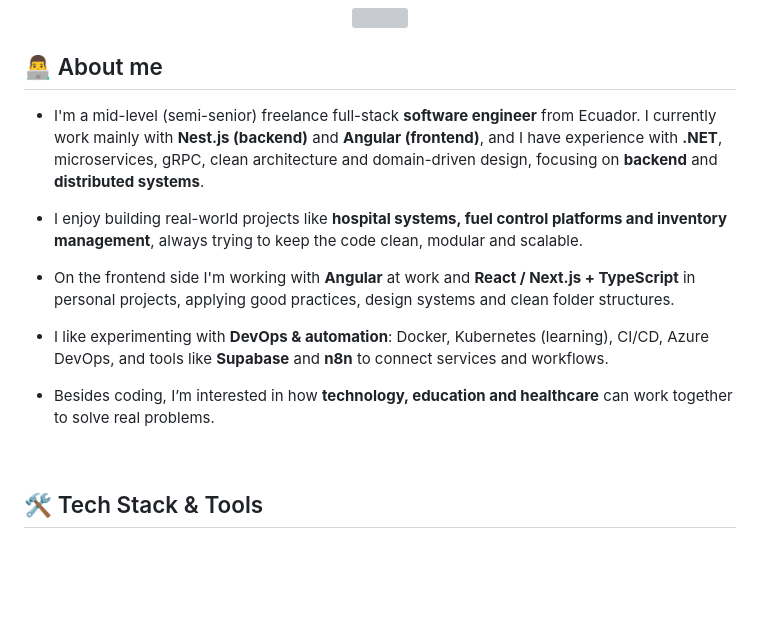
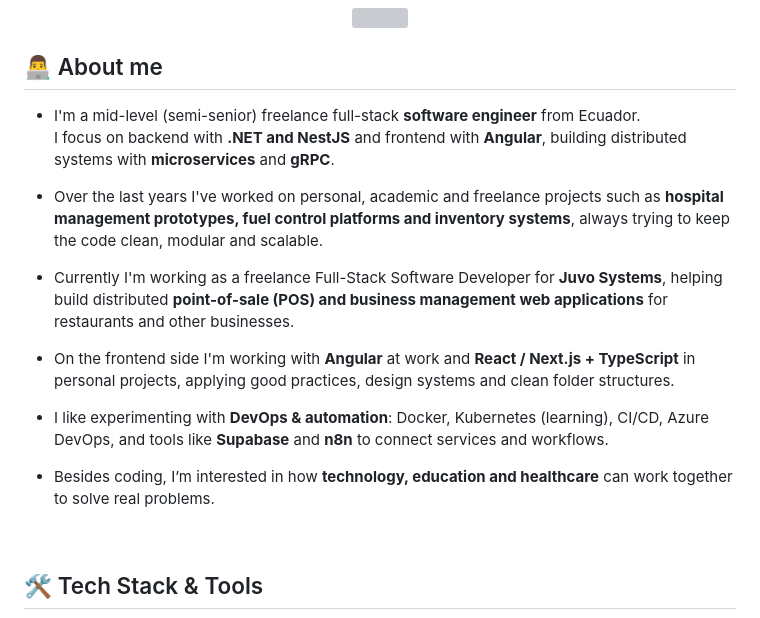
Before and after one commit to Thetander/Thetander, a Markdown page: README.md, the part around the change. Drawn GitHub-style; blank space fills up the shorter version; grey boxes are pictures that could not be loaded.

Commit message:
Revise personal introduction in README
Updated personal description and project details for clarity.

```diff
--- a/README.md
+++ b/README.md
@@ -19,15 +19,19 @@
 
 ## 👨‍💻 About me
 
-- I'm a mid-level (semi-senior) freelance full-stack **software engineer** from Ecuador. I currently work mainly with **Nest.js (backend)** and **Angular (frontend)**, and I have experience with **.NET**, microservices, gRPC, clean architecture and domain-driven design, focusing on **backend** and **distributed systems**.
+- I'm a mid-level (semi-senior) freelance full-stack **software engineer** from Ecuador.
+I focus on backend with **.NET and NestJS** and frontend with **Angular**, building distributed systems with **microservices** and **gRPC**.
 
-- I enjoy building real-world projects like **hospital systems, fuel control platforms and inventory management**, always trying to keep the code clean, modular and scalable.
+- Over the last years I've worked on personal, academic and freelance projects such as **hospital management prototypes, fuel control platforms and inventory systems**, always trying to keep the code clean, modular and scalable.
+
+- Currently I'm working as a freelance Full-Stack Software Developer for **Juvo Systems**, helping build distributed **point-of-sale (POS) and business management web applications** for restaurants and other businesses.
 
 - On the frontend side I'm working with **Angular** at work and **React / Next.js + TypeScript** in personal projects, applying good practices, design systems and clean folder structures.
 
 - I like experimenting with **DevOps & automation**: Docker, Kubernetes (learning), CI/CD, Azure DevOps, and tools like **Supabase** and **n8n** to connect services and workflows.
 
 - Besides coding, I’m interested in how **technology, education and healthcare** can work together to solve real problems.
+
 
 <br/>
 
```
